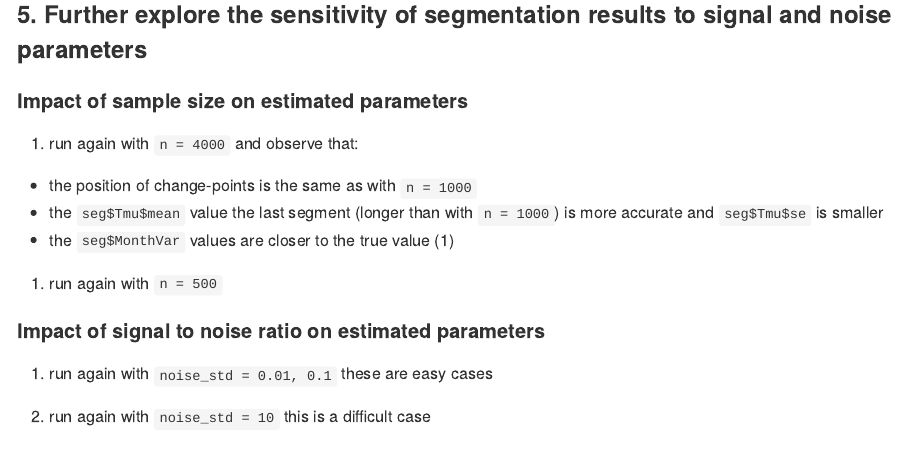
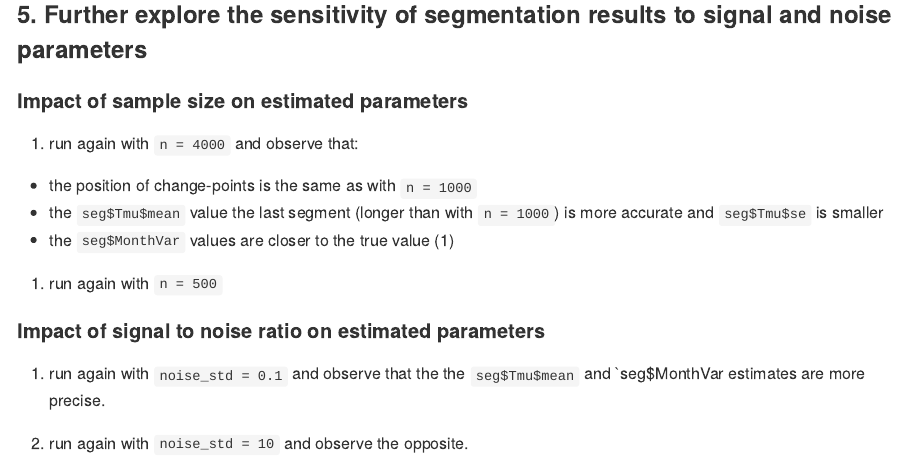
Before and after one commit to khanhninhnguyen/PMLSeg, an R Markdown document (Examples.Rmd/Example1.Rmd): the page in a window 1100 px wide, from 2960 px down. The pictures show the output file Examples.Rmd/Example1.md that the author committed with the source, drawn offline in the style of GitHub.

Commit message:
update examples

```diff
--- a/Examples.Rmd/Example1.Rmd
+++ b/Examples.Rmd/Example1.Rmd
@@ -140,6 +140,6 @@ Validated change-points are inducated by a filled triangle at the bottom line.
 
 #### Impact of signal to noise ratio on estimated parameters
 
-3. run again with `noise_std = 0.01, 0.1` these are easy cases
+3. run again with `noise_std = 0.1` and observe that the the `seg$Tmu$mean` and `seg$MonthVar estimates are more precise.
 
-4. run again with `noise_std = 10` this is a difficult case
+4. run again with `noise_std = 10` and observe the opposite.
```
Also changed, not shown: Examples.R/example1.R (+9 -7 lines), Examples.Rmd/Example1.md.
